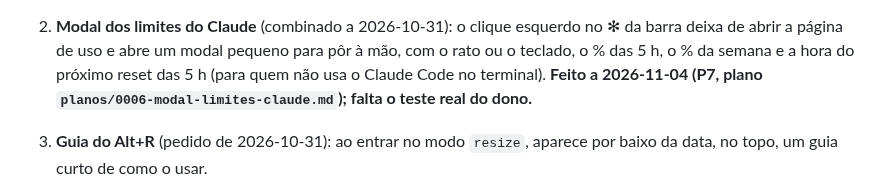
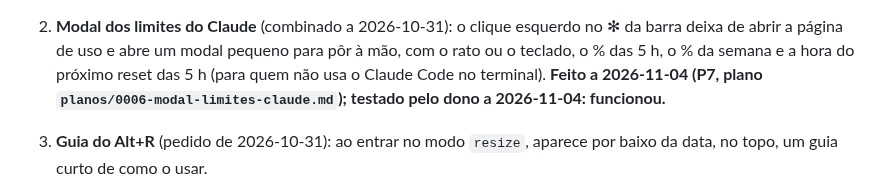
Before and after one commit to Carlobks/Morg-Keys, a Markdown page: docs/pendentes.md, the part around the change. Rendered like a GitHub page.

```diff
--- a/docs/pendentes.md
+++ b/docs/pendentes.md
@@ -13,7 +13,7 @@ Feitos a 2026-10-31: o plano Morg Laws (`morg-laws/plano-01.md`) e o bug do pain
 2. **Modal dos limites do Claude** (combinado a 2026-10-31): o clique esquerdo no ✻ da barra deixa de abrir a página
    de uso e abre um modal pequeno para pôr à mão, com o rato ou o teclado, o % das 5 h, o % da semana e a hora
    do próximo reset das 5 h (para quem não usa o Claude Code no terminal). **Feito a 2026-11-04 (P7, plano
-   `planos/0006-modal-limites-claude.md`); falta o teste real do dono.**
+   `planos/0006-modal-limites-claude.md`); testado pelo dono a 2026-11-04: funcionou.**
 
 3. **Guia do Alt+R** (pedido de 2026-10-31): ao entrar no modo `resize`, aparece por baixo da
    data, no topo, um guia curto de como o usar.
```
Also changed, not shown: .context/HANDOFF-morg-laws.md (+1 -2 lines), docs/planos/0006-modal-limites-claude.md (+1 -1 lines).
